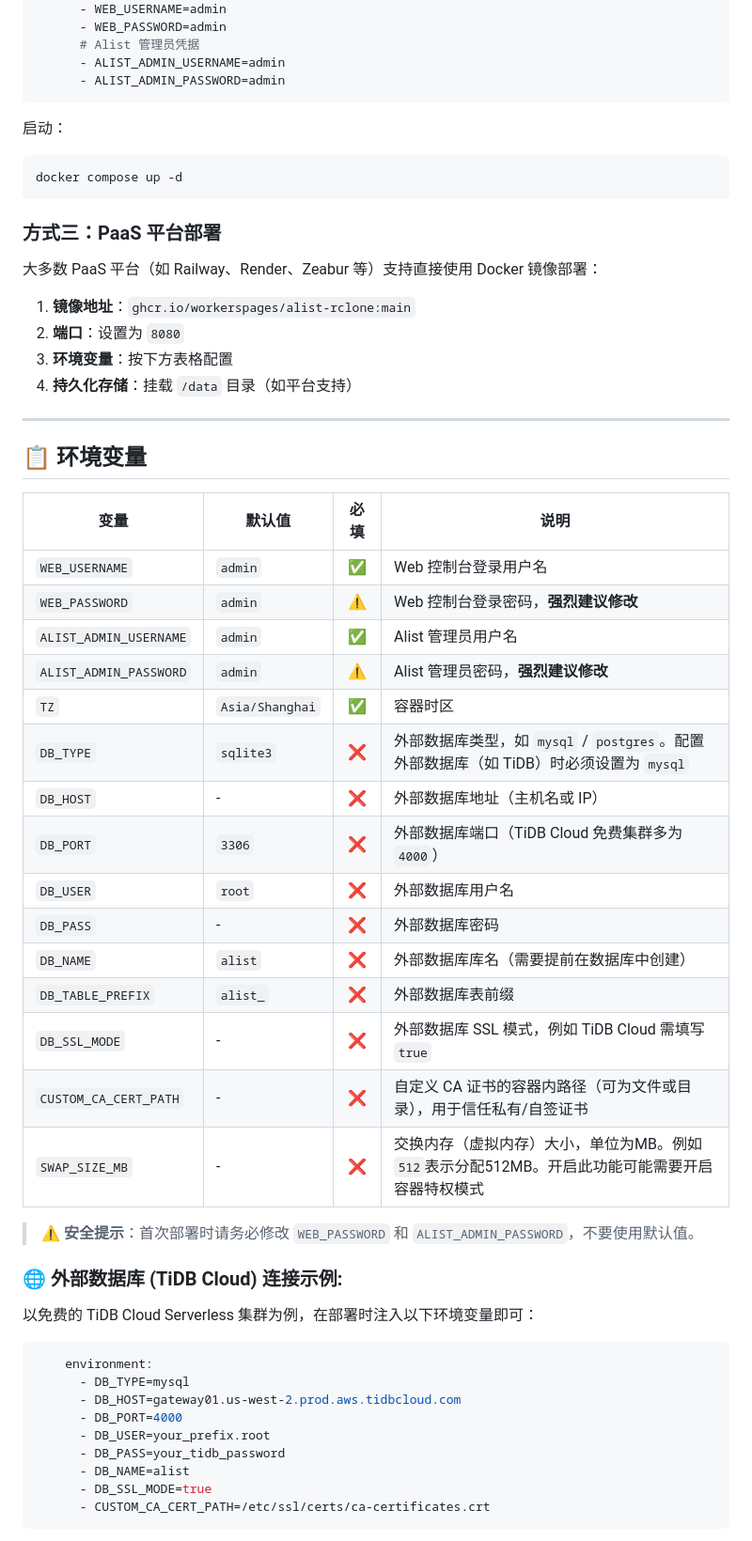
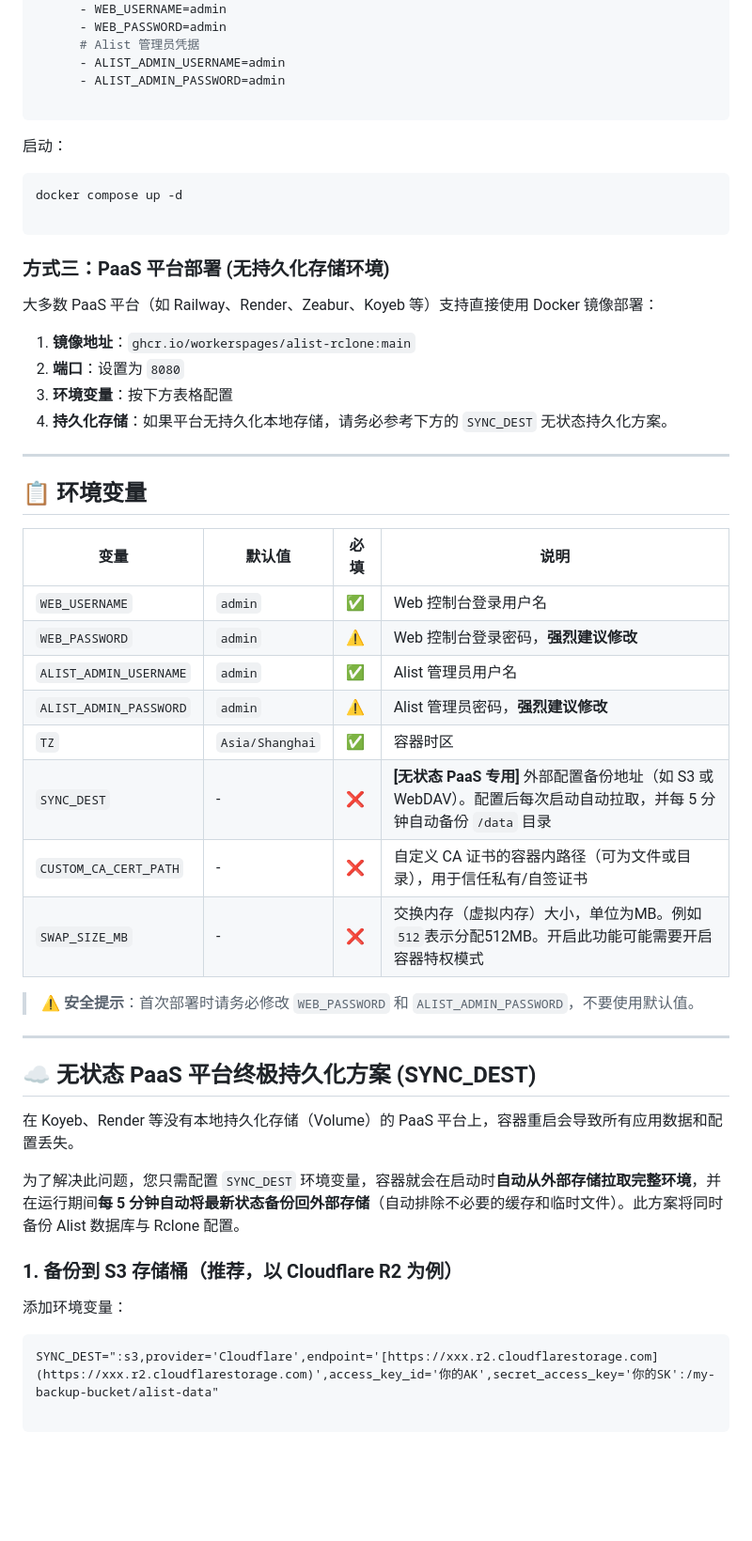
Before and after one commit to workerspages/alist-rclone, a Markdown page: README.md, the part around one of its changes. Shown at 94% size. GitHub-like rendering; blank space fills up the shorter version.

````diff
--- a/README.md
+++ b/README.md
@@ -60,60 +63,56 @@ services:
       # Alist 管理员凭据
       - ALIST_ADMIN_USERNAME=admin
       - ALIST_ADMIN_PASSWORD=admin
+
 ```
 
 启动：
 
 ```bash
 docker compose up -d
+
 ```
 
-### 方式三：PaaS 平台部署
+### 方式三：PaaS 平台部署 (无持久化存储环境)
 
-大多数 PaaS 平台（如 Railway、Render、Zeabur 等）支持直接使用 Docker 镜像部署：
+大多数 PaaS 平台（如 Railway、Render、Zeabur、Koyeb 等）支持直接使用 Docker 镜像部署：
 
 1. **镜像地址**：`ghcr.io/workerspages/alist-rclone:main`
 2. **端口**：设置为 `8080`
 3. **环境变量**：按下方表格配置
-4. **持久化存储**：挂载 `/data` 目录（如平台支持）
+4. **持久化存储**：如果平台无持久化本地存储，请务必参考下方的 `SYNC_DEST` 无状态持久化方案。
 
 ---
 
 ## 📋 环境变量
 
 | 变量 | 默认值 | 必填 | 说明 |
-|------|--------|:---:|------|
+| --- | --- | --- | --- |
 | `WEB_USERNAME` | `admin` | ✅ | Web 控制台登录用户名 |
 | `WEB_PASSWORD` | `admin` | ⚠️ | Web 控制台登录密码，**强烈建议修改** |
 | `ALIST_ADMIN_USERNAME` | `admin` | ✅ | Alist 管理员用户名 |
 | `ALIST_ADMIN_PASSWORD` | `admin` | ⚠️ | Alist 管理员密码，**强烈建议修改** |
 | `TZ` | `Asia/Shanghai` | ✅ | 容器时区 |
-| `DB_TYPE` | `sqlite3` | ❌ | 外部数据库类型，如 `mysql` / `postgres`。配置外部数据库（如 TiDB）时必须设置为 `mysql` |
-| `DB_HOST` | - | ❌ | 外部数据库地址（主机名或 IP） |
-| `DB_PORT` | `3306` | ❌ | 外部数据库端口（TiDB Cloud 免费集群多为 `4000`） |
-| `DB_USER` | `root` | ❌ | 外部数据库用户名 |
-| `DB_PASS` | - | ❌ | 外部数据库密码 |
-| `DB_NAME` | `alist` | ❌ | 外部数据库库名（需要提前在数据库中创建） |
-| `DB_TABLE_PREFIX` | `alist_` | ❌ | 外部数据库表前缀 |
-| `DB_SSL_MODE` | - | ❌ | 外部数据库 SSL 模式，例如 TiDB Cloud 需填写 `true` |
+| `SYNC_DEST` | - | ❌ | **[无状态 PaaS 专用]** 外部配置备份地址（如 S3 或 WebDAV）。配置后每次启动自动拉取，并每 5 分钟自动备份 `/data` 目录 |
 | `CUSTOM_CA_CERT_PATH` | - | ❌ | 自定义 CA 证书的容器内路径（可为文件或目录），用于信任私有/自签证书 |
 | `SWAP_SIZE_MB` | - | ❌ | 交换内存（虚拟内存）大小，单位为MB。例如 `512`表示分配512MB。开启此功能可能需要开启容器特权模式 |
 
 > ⚠️ **安全提示**：首次部署时请务必修改 `WEB_PASSWORD` 和 `ALIST_ADMIN_PASSWORD`，不要使用默认值。
 
-### 🌐 外部数据库 (TiDB Cloud) 连接示例:
+---
 
-以免费的 TiDB Cloud Serverless 集群为例，在部署时注入以下环境变量即可：
+## ☁️ 无状态 PaaS 平台终极持久化方案 (SYNC_DEST)
 
-```yaml
-    environment:
-      - DB_TYPE=mysql
-      - DB_HOST=gateway01.us-west-2.prod.aws.tidbcloud.com
-      - DB_PORT=4000
-      - DB_USER=your_prefix.root
-      - DB_PASS=your_tidb_password
-      - DB_NAME=alist
-      - DB_SSL_MODE=true
-      - CUSTOM_CA_CERT_PATH=/etc/ssl/certs/ca-certificates.crt
+在 Koyeb、Render 等没有本地持久化存储（Volume）的 PaaS 平台上，容器重启会导致所有应用数据和配置丢失。
+
+为了解决此问题，您只需配置 `SYNC_DEST` 环境变量，容器就会在启动时**自动从外部存储拉取完整环境**，并在运行期间**每 5 分钟自动将最新状态备份回外部存储**（自动排除不必要的缓存和临时文件）。此方案将同时备份 Alist 数据库与 Rclone 配置。
+
+### 1. 备份到 S3 存储桶（推荐，以 Cloudflare R2 为例）
+
+添加环境变量：
+
+```text
+SYNC_DEST=":s3,provider='Cloudflare',endpoint='[https://xxx.r2.cloudflarestorage.com](https://xxx.r2.cloudflarestorage.com)',access_key_id='你的AK',secret_access_key='你的SK':/my-backup-bucket/alist-data"
+
 ```
 
````
Also changed, not shown: other parts of README.md (+39 -16 lines).
